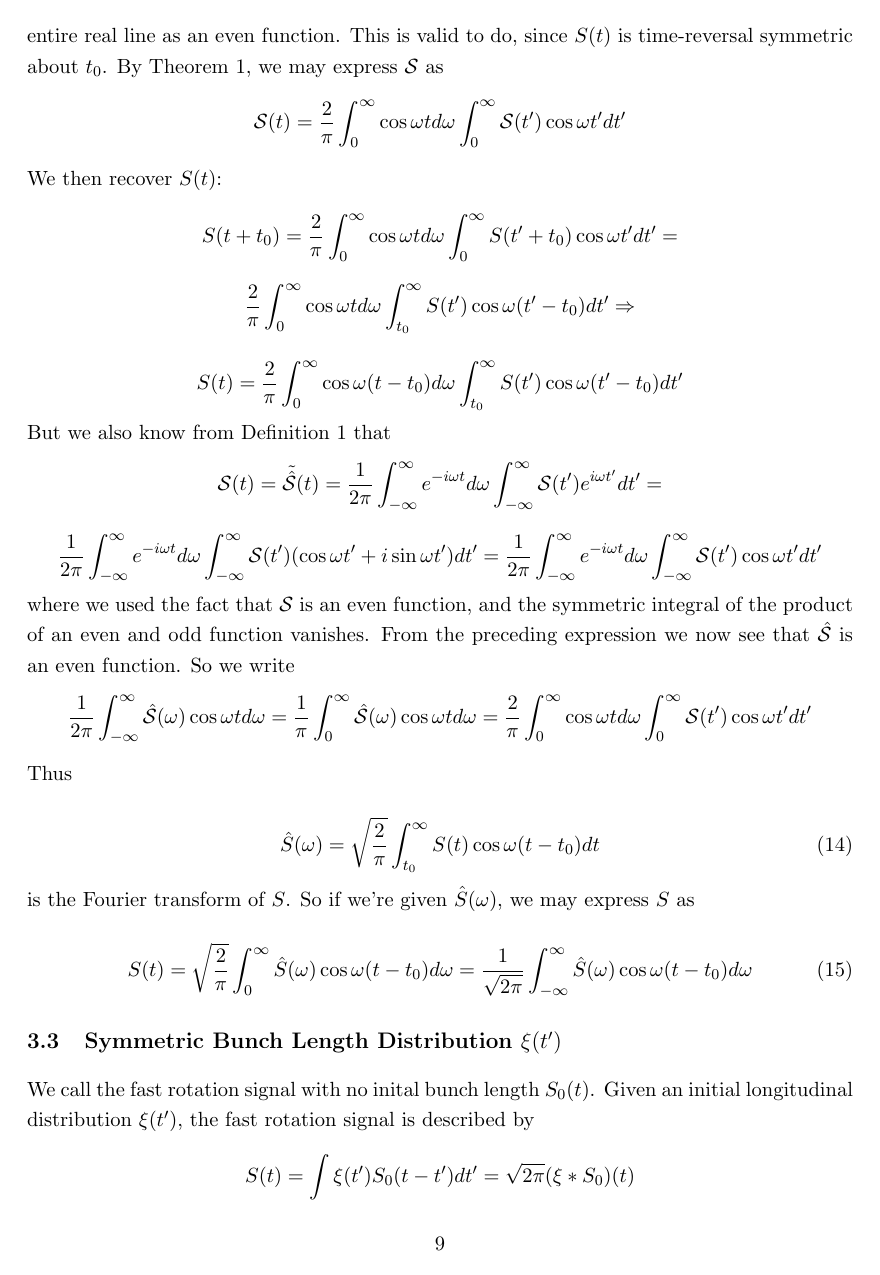
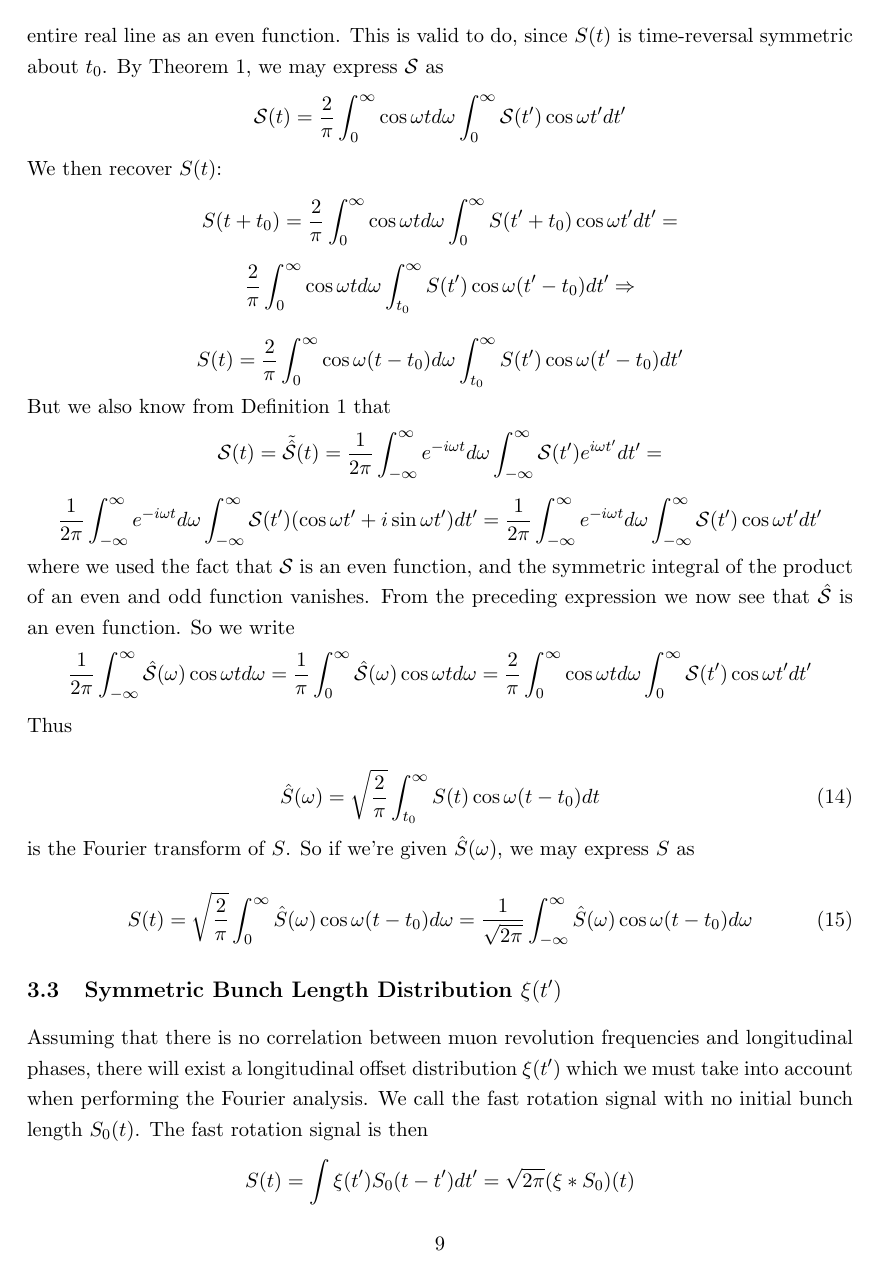
Before and after one commit to atc93/fourier, a LaTeX document (doc/main.tex, which reads doc/src/fourier_analysis.tex): page 9 of 18. Compiled offline with pdfLaTeX.

Commit message:
Changes to Bunch Length

```diff
--- a/doc/src/fourier_analysis.tex
+++ b/doc/src/fourier_analysis.tex
@@ -44,7 +44,7 @@ S(t)=\sqrt{\frac{2}{\pi}}\int^{\infty}_0\hat{S}(\omega)\cos\omega(t-t_0)d\omega=
 \end{equation}
 
 \subsection{Symmetric Bunch Length Distribution $\xi(t')$}
-We call the fast rotation signal with no inital bunch length $S_0(t)$. Given an initial longitudinal distribution $\xi(t')$, the fast rotation signal is described by \[S(t)=\int\xi(t')S_0(t-t')dt'=\sqrt{2\pi}(\xi\ast S_0)(t)\] as was seen in the example above. In the ideal case we would directly apply the convolution theorem to find that
+Assuming that there is no correlation between muon revolution frequencies and longitudinal phases, there will exist a longitudinal offset distribution $\xi(t')$ which we must take into account when performing the Fourier analysis. We call the fast rotation signal with no initial bunch length $S_0(t)$. The fast rotation signal is then \[S(t)=\int\xi(t')S_0(t-t')dt'=\sqrt{2\pi}(\xi\ast S_0)(t)\] as we saw earlier in the examples above. Ideally, we would directly apply the convolution theorem to find that
 
 \begin{equation}
 \hat{S}(\omega)=\sqrt{2\pi}\hat{\xi}(\omega)\hat{S}_0(\omega)
```
